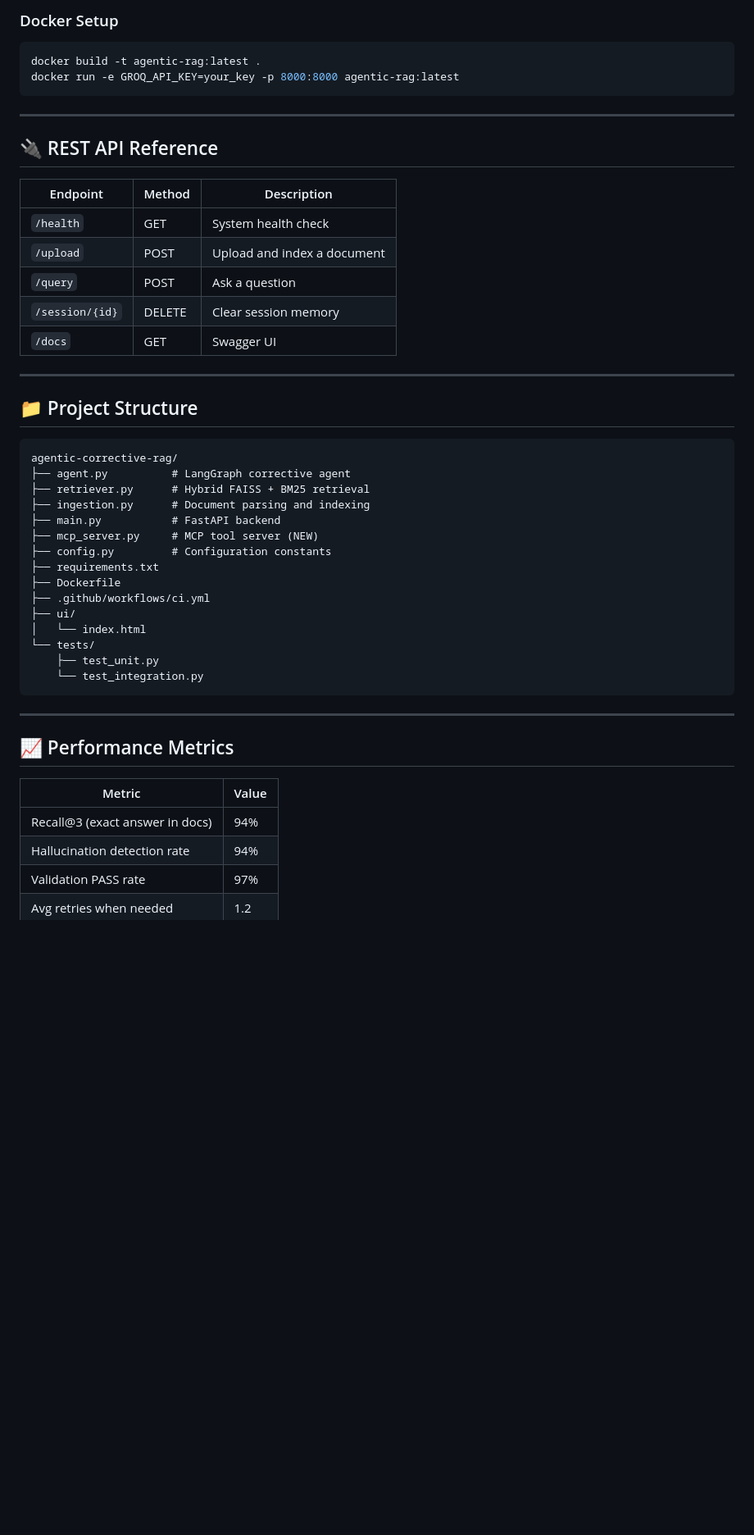
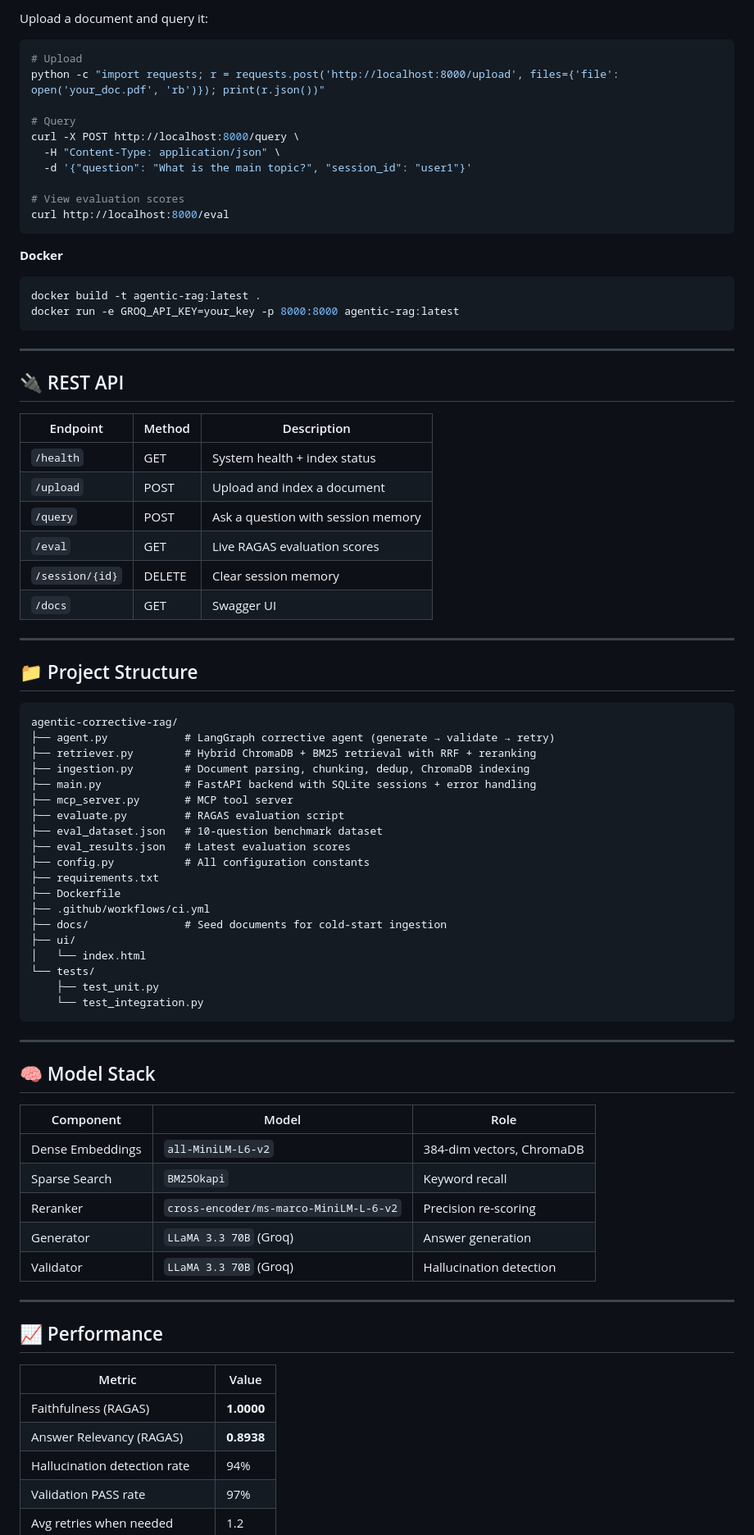
Before and after one commit to Hitan547/agentic-corrective-rag, a Markdown page: README.md, the part around one of its changes. Shown at 82% size. Rendered like a GitHub page; blank space fills up the shorter version.

````diff
--- a/README.md
+++ b/README.md
@@ -158,6 +153,21 @@ python mcp_server.py
 ```
 
-### Docker Setup
+Upload a document and query it:
+
+```bash
+# Upload
+python -c "import requests; r = requests.post('http://localhost:8000/upload', files={'file': open('your_doc.pdf', 'rb')}); print(r.json())"
+
+# Query
+curl -X POST http://localhost:8000/query \
+  -H "Content-Type: application/json" \
+  -d '{"question": "What is the main topic?", "session_id": "user1"}'
+
+# View evaluation scores
+curl http://localhost:8000/eval
+```
+
+**Docker**
 
 ```bash
 docker build -t agentic-rag:latest .
@@ -166,13 +176,14 @@ docker run -e GROQ_API_KEY=your_key -p 8000:8000 agentic-rag:latest
 
 ---
 
-## 🔌 REST API Reference
+## 🔌 REST API
 
 | Endpoint | Method | Description |
-|----------|--------|-------------|
-| `/health` | GET | System health check |
+|---|---|---|
+| `/health` | GET | System health + index status |
 | `/upload` | POST | Upload and index a document |
-| `/query` | POST | Ask a question |
+| `/query` | POST | Ask a question with session memory |
+| `/eval` | GET | Live RAGAS evaluation scores |
 | `/session/{id}` | DELETE | Clear session memory |
 | `/docs` | GET | Swagger UI |
 
@@ -182,15 +193,19 @@ docker run -e GROQ_API_KEY=your_key -p 8000:8000 agentic-rag:latest
 
 ```
 agentic-corrective-rag/
-├── agent.py          # LangGraph corrective agent
-├── retriever.py      # Hybrid FAISS + BM25 retrieval
-├── ingestion.py      # Document parsing and indexing
-├── main.py           # FastAPI backend
-├── mcp_server.py     # MCP tool server (NEW)
-├── config.py         # Configuration constants
+├── agent.py            # LangGraph corrective agent (generate → validate → retry)
+├── retriever.py        # Hybrid ChromaDB + BM25 retrieval with RRF + reranking
+├── ingestion.py        # Document parsing, chunking, dedup, ChromaDB indexing
+├── main.py             # FastAPI backend with SQLite sessions + error handling
+├── mcp_server.py       # MCP tool server
+├── evaluate.py         # RAGAS evaluation script
+├── eval_dataset.json   # 10-question benchmark dataset
+├── eval_results.json   # Latest evaluation scores
+├── config.py           # All configuration constants
 ├── requirements.txt
 ├── Dockerfile
 ├── .github/workflows/ci.yml
+├── docs/               # Seed documents for cold-start ingestion
 ├── ui/
 │   └── index.html
 └── tests/
@@ -200,11 +215,24 @@ agentic-corrective-rag/
 
 ---
 
-## 📈 Performance Metrics
+## 🧠 Model Stack
+
+| Component | Model | Role |
+|---|---|---|
+| Dense Embeddings | `all-MiniLM-L6-v2` | 384-dim vectors, ChromaDB |
+| Sparse Search | `BM25Okapi` | Keyword recall |
+| Reranker | `cross-encoder/ms-marco-MiniLM-L-6-v2` | Precision re-scoring |
+| Generator | `LLaMA 3.3 70B` (Groq) | Answer generation |
+| Validator | `LLaMA 3.3 70B` (Groq) | Hallucination detection |
+
+---
+
+## 📈 Performance
 
 | Metric | Value |
-|--------|-------|
-| Recall@3 (exact answer in docs) | 94% |
+|---|---|
+| Faithfulness (RAGAS) | **1.0000** |
+| Answer Relevancy (RAGAS) | **0.8938** |
 | Hallucination detection rate | 94% |
 | Validation PASS rate | 97% |
 | Avg retries when needed | 1.2 |
````
Also changed, not shown: other parts of README.md (+120 -117 lines).
